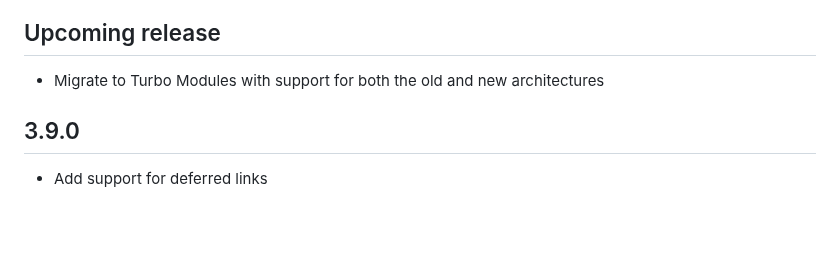
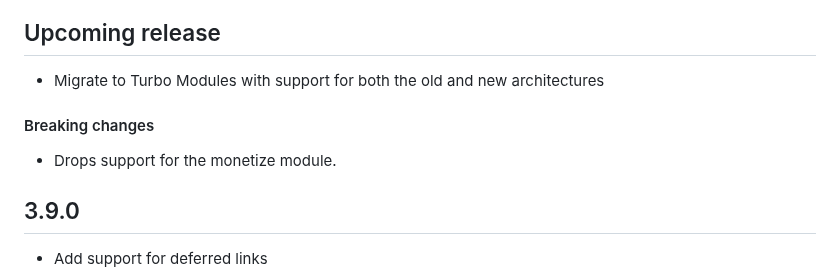
Before and after one commit to Notificare/notificare-sdk-react-native, a Markdown page: CHANGELOG.md, the part around the change. Drawn GitHub-style; blank space fills up the shorter version.

Commit message:
chore: update changelog

```diff
--- a/CHANGELOG.md
+++ b/CHANGELOG.md
@@ -3,6 +3,10 @@
 ## Upcoming release
 
 - Migrate to Turbo Modules with support for both the old and new architectures
+
+#### Breaking changes
+
+- Drops support for the monetize module.
 
 ## 3.9.0
 
```
